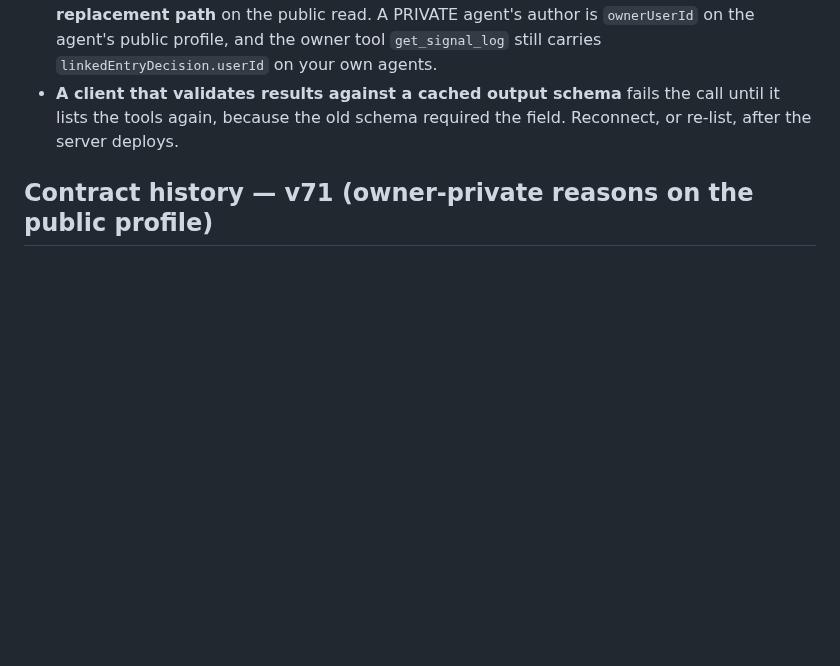
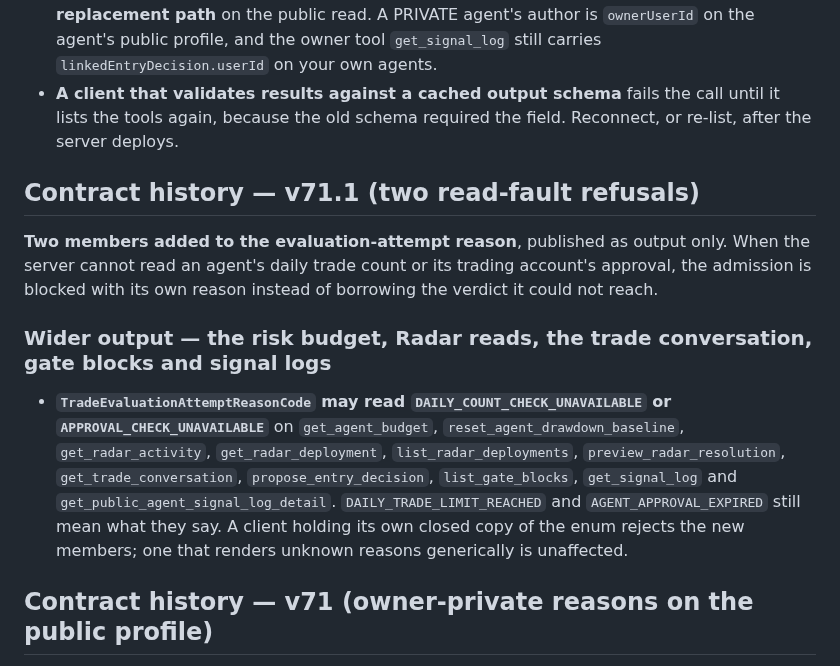
Before and after one commit to playbattlegrid/battlegrid-mcp, a Markdown page: README.md, the part around the change. Drawn GitHub-style; blank space fills up the shorter version.

Commit message:
docs(readme): contract history for v71.1
DAILY_COUNT_CHECK_UNAVAILABLE and APPROVAL_CHECK_UNAVAILABLE join the
attempt reason (output only), merged upstream as 71.1.0 while this PR was
open; v72 now sits on top of it.

Co-Authored-By: Claude Opus 5.5 <noreply@anthropic.com>
Claude-Session: https://claude.ai/code/session_01WgAisSwQ666fDk8mTkveW6

```diff
--- a/README.md
+++ b/README.md
@@ -38,6 +38,22 @@ Seeing package `31.x` alongside handshake `battlegrid@33.x` — the package **be
 - **A client that validates results against a cached output schema** fails the call until it lists
   the tools again, because the old schema required the field. Reconnect, or re-list, after the server
   deploys.
+
+## Contract history — v71.1 (two read-fault refusals)
+
+**Two members added to the evaluation-attempt reason**, published as output only. When the server
+cannot read an agent's daily trade count or its trading account's approval, the admission is blocked
+with its own reason instead of borrowing the verdict it could not reach.
+
+### Wider output — the risk budget, Radar reads, the trade conversation, gate blocks and signal logs
+
+- **`TradeEvaluationAttemptReasonCode` may read `DAILY_COUNT_CHECK_UNAVAILABLE` or
+  `APPROVAL_CHECK_UNAVAILABLE`** on `get_agent_budget`, `reset_agent_drawdown_baseline`,
+  `get_radar_activity`, `get_radar_deployment`, `list_radar_deployments`, `preview_radar_resolution`,
+  `get_trade_conversation`, `propose_entry_decision`, `list_gate_blocks`, `get_signal_log` and
+  `get_public_agent_signal_log_detail`. `DAILY_TRADE_LIMIT_REACHED` and `AGENT_APPROVAL_EXPIRED` still
+  mean what they say. A client holding its own closed copy of the enum rejects the new members; one
+  that renders unknown reasons generically is unaffected.
 
 ## Contract history — v71 (owner-private reasons on the public profile)
 
```
